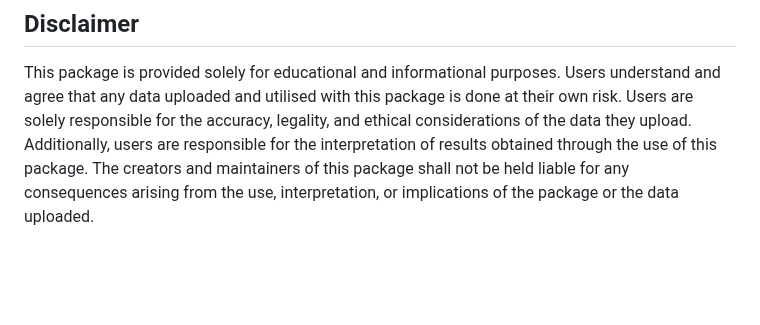
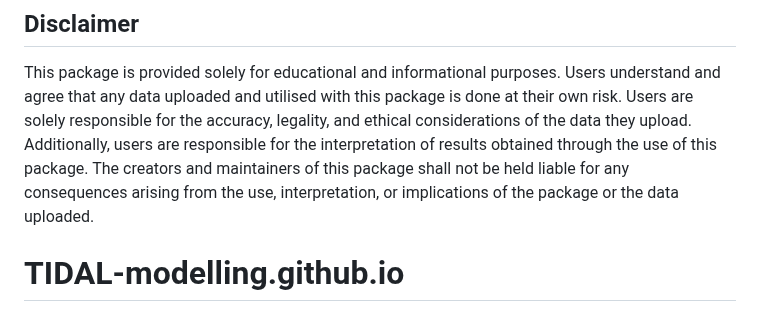
Before and after one commit to TIDAL-modelling/TIDAL, a Markdown page: README.md, the part around the change. Rendered like a GitHub page; blank space fills up the shorter version.

```diff
--- a/README.md
+++ b/README.md
@@ -140,3 +140,4 @@ Please contact us at TIDAL@ed.ac.uk
 
 ## Disclaimer
 This package is provided solely for educational and informational purposes. Users understand and agree that any data uploaded and utilised with this package is done at their own risk. Users are solely responsible for the accuracy, legality, and ethical considerations of the data they upload. Additionally, users are responsible for the interpretation of results obtained through the use of this package. The creators and maintainers of this package shall not be held liable for any consequences arising from the use, interpretation, or implications of the package or the data uploaded.
+# TIDAL-modelling.github.io
```
